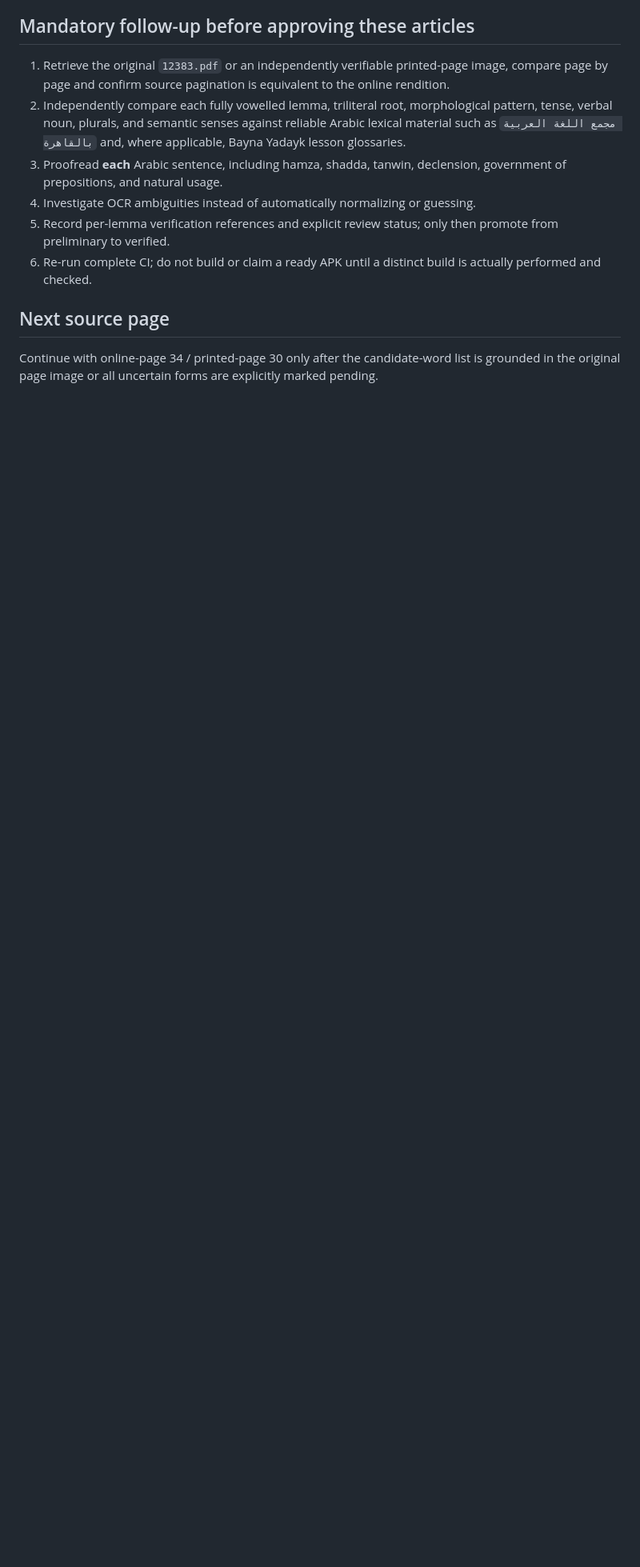
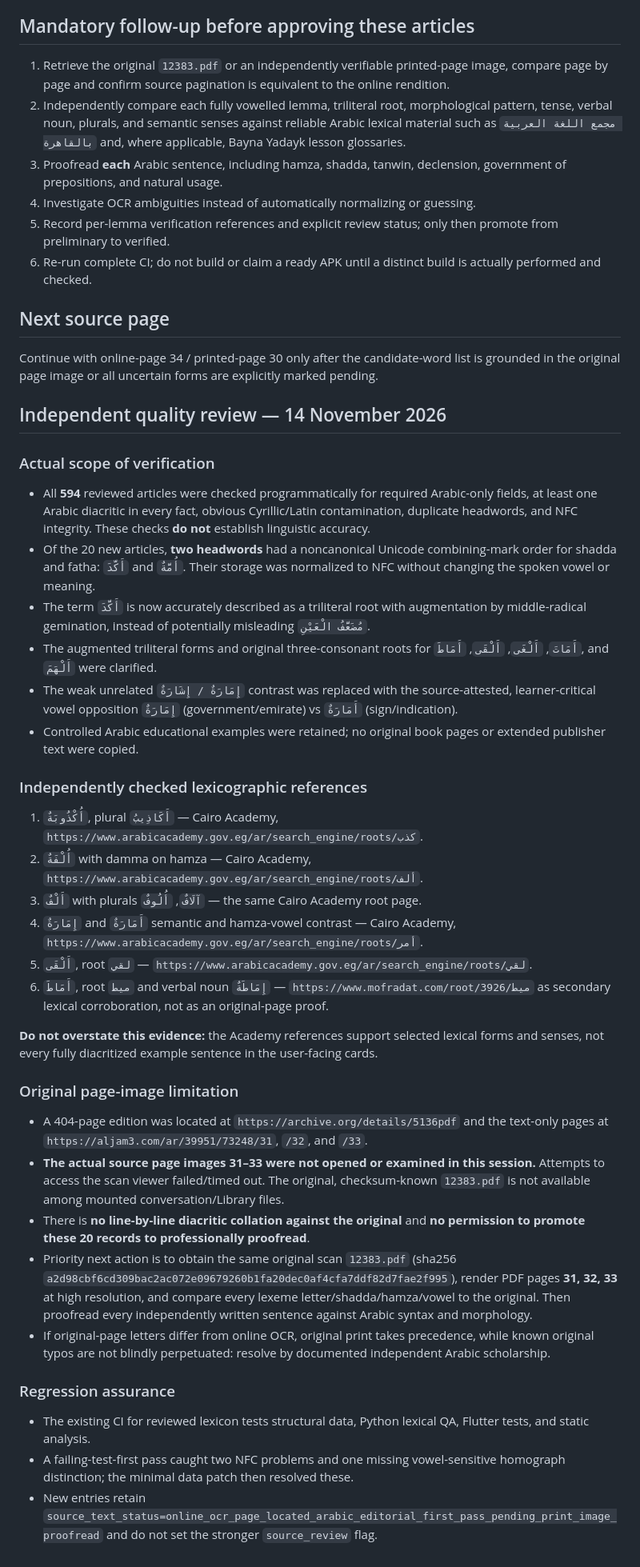
Before and after one commit to Xalidmuslim/Arabic-Academy-Flutter, a Markdown page: research/dictionary_sources/pages_31_33_first_pass_20261114.md, the part around the change. Shown at 80% size. Drawn GitHub-style; blank space fills up the shorter version.

Commit message:
docs: record Arabic quality audit, confirmed Academy vowels, and outstanding original-scan proofread

```diff
--- a/research/dictionary_sources/pages_31_33_first_pass_20261114.md
+++ b/research/dictionary_sources/pages_31_33_first_pass_20261114.md
@@ -43,3 +43,39 @@ Each record contains Arabic definitions, context-dependent grammar, examples, ed
 ## Next source page
 
 Continue with online-page 34 / printed-page 30 only after the candidate-word list is grounded in the original page image or all uncertain forms are explicitly marked pending.
+
+## Independent quality review — 14 November 2026
+
+### Actual scope of verification
+
+- All **594** reviewed articles were checked programmatically for required Arabic-only fields, at least one Arabic diacritic in every fact, obvious Cyrillic/Latin contamination, duplicate headwords, and NFC integrity. These checks **do not** establish linguistic accuracy.
+- Of the 20 new articles, **two headwords** had a noncanonical Unicode combining-mark order for shadda and fatha: `أَكَّدَ` and `أُمَّةٌ`. Their storage was normalized to NFC without changing the spoken vowel or meaning.
+- The term `أَكَّدَ` is now accurately described as a triliteral root with augmentation by middle-radical gemination, instead of potentially misleading `مُضَعَّفُ الْعَيْنِ`.
+- The augmented triliteral forms and original three-consonant roots for `أَمَاتَ`, `أَلْغَى`, `أَلْقَى`, `أَمَاطَ`, and `أَلْهَمَ` were clarified.
+- The weak unrelated `إِمَارَةٌ / إِشَارَةٌ` contrast was replaced with the source-attested, learner-critical vowel opposition `إِمَارَةٌ` (government/emirate) vs `أَمَارَةٌ` (sign/indication).
+- Controlled Arabic educational examples were retained; no original book pages or extended publisher text were copied.
+
+### Independently checked lexicographic references
+
+1. `أُكْذُوبَةٌ`, plural `أَكَاذِيبُ` — Cairo Academy, `https://www.arabicacademy.gov.eg/ar/search_engine/roots/كذب`.
+2. `أُلْفَةٌ` with damma on hamza — Cairo Academy, `https://www.arabicacademy.gov.eg/ar/search_engine/roots/ألف`.
+3. `أَلْفٌ` with plurals `آلَافٌ`, `أُلُوفٌ` — the same Cairo Academy root page.
+4. `إِمَارَةٌ` and `أَمَارَةٌ` semantic and hamza-vowel contrast — Cairo Academy, `https://www.arabicacademy.gov.eg/ar/search_engine/roots/أمر`.
+5. `أَلْقَى`, root `لقي` — `https://www.arabicacademy.gov.eg/ar/search_engine/roots/لقي`.
+6. `أَمَاطَ`, root `ميط` and verbal noun `إِمَاطَةٌ` — `https://www.mofradat.com/root/3926/ميط` as secondary lexical corroboration, not as an original-page proof.
+
+**Do not overstate this evidence:** the Academy references support selected lexical forms and senses, not every fully diacritized example sentence in the user-facing cards.
+
+### Original page-image limitation
+
+- A 404-page edition was located at `https://archive.org/details/5136pdf` and the text-only pages at `https://aljam3.com/ar/39951/73248/31`, `/32`, and `/33`.
+- **The actual source page images 31–33 were not opened or examined in this session.** Attempts to access the scan viewer failed/timed out. The original, checksum-known `12383.pdf` is not available among mounted conversation/Library files.
+- There is **no line-by-line diacritic collation against the original** and **no permission to promote these 20 records to professionally proofread**.
+- Priority next action is to obtain the same original scan `12383.pdf` (sha256 `a2d98cbf6cd309bac2ac072e09679260b1fa20dec0af4cfa7ddf82d7fae2f995`), render PDF pages **31, 32, 33** at high resolution, and compare every lexeme letter/shadda/hamza/vowel to the original. Then proofread every independently written sentence against Arabic syntax and morphology.
+- If original-page letters differ from online OCR, original print takes precedence, while known original typos are not blindly perpetuated: resolve by documented independent Arabic scholarship.
+
+### Regression assurance
+
+- The existing CI for reviewed lexicon tests structural data, Python lexical QA, Flutter tests, and static analysis.
+- A failing-test-first pass caught two NFC problems and one missing vowel-sensitive homograph distinction; the minimal data patch then resolved these.
+- New entries retain `source_text_status=online_ocr_page_located_arabic_editorial_first_pass_pending_print_image_proofread` and do not set the stronger `source_review` flag.
```
